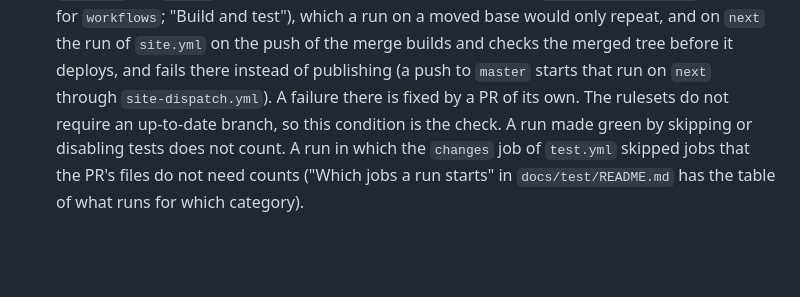
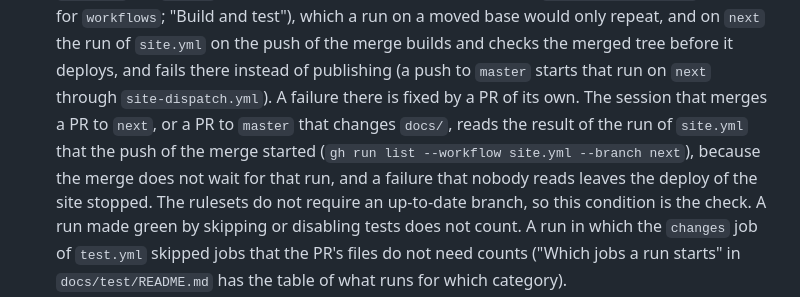
Before and after one commit to matsumotory/ngx_mruby, a Markdown page: AGENTS.md, the part around the change. Rendered like a GitHub page; blank space fills up the shorter version.

Commit message:
docs: check the merge of master into next as a whole, and read the site run after a merge
The push of a merge of master into next stopped the deploy of
ngx.mruby.org on the Japanese checks of the site: the merge brought
release notes and an English page whose Japanese page on next had not
been updated, and the checks of the pull request had built the 3.x pages
from next without the merge.

- "Site CI" in docs/test/README.md, and the same in Japanese in
  docs/ja/test/README.md: a pull request that merges master into next
  runs npm run check:ci on its head; the check of the 2.x pages on
  master does not stand for it. When the merge brings a change to an
  English page with a Japanese page in docs/ja/, the same pull request
  updates the Japanese page, since check-japanese.mjs compares their
  code blocks.
- Condition 2 of "Review and merge" in AGENTS.md: the session that
  merges a pull request to next, or one to master that changes docs/,
  reads the result of the site.yml run that the merge started, since
  the merge does not wait for it.

Co-Authored-By: Claude Opus 5.5 <noreply@anthropic.com>

```diff
--- a/AGENTS.md
+++ b/AGENTS.md
@@ -440,7 +440,12 @@ these hold:
    on the push of the merge builds and checks the merged tree before it
    deploys, and fails there instead of publishing (a push to `master`
    starts that run on `next` through `site-dispatch.yml`). A failure
-   there is fixed by a PR of its own. The rulesets do not require an
+   there is fixed by a PR of its own. The session that merges a PR to
+   `next`, or a PR to `master` that changes `docs/`, reads the result of
+   the run of `site.yml` that the push of the merge started (`gh run
+   list --workflow site.yml --branch next`), because the merge does not
+   wait for that run, and a failure that nobody reads leaves the deploy of
+   the site stopped. The rulesets do not require an
    up-to-date branch, so this condition is the check. A run made green by
    skipping or disabling tests does not count. A run in which the
    `changes` job of `test.yml` skipped jobs that the PR's files do not
```
Also changed, not shown: 2 other files.
